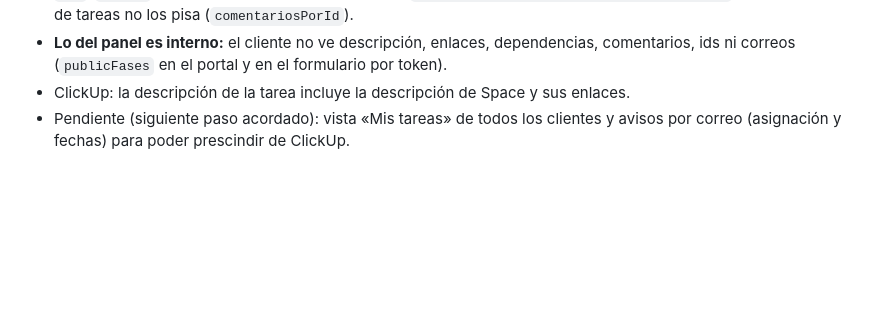
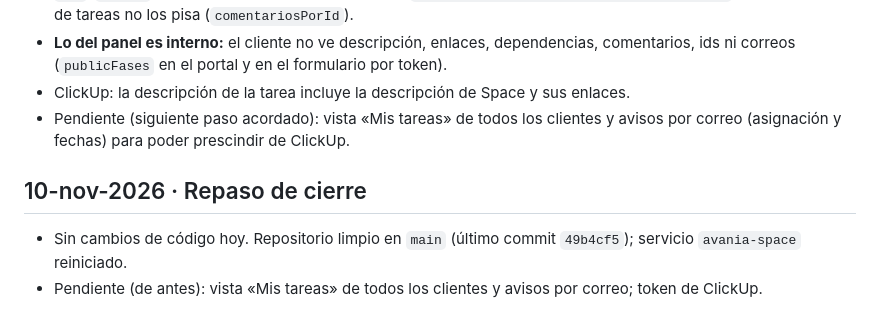
Before and after one commit to Avania-drive/avania-space, a Markdown page: bitacora.md, the part around the change. Drawn GitHub-style; blank space fills up the shorter version.

Commit message:
Bitácora: repaso 10-nov
Co-Authored-By: Claude Sonnet 5.5 <noreply@anthropic.com>

```diff
--- a/bitacora.md
+++ b/bitacora.md
@@ -688,3 +688,7 @@ Petición de Pascual: ordenar el onboarding en 1) la empresa y quién la forma,
 - **Lo del panel es interno:** el cliente no ve descripción, enlaces, dependencias, comentarios, ids ni correos (`publicFases` en el portal y en el formulario por token).
 - ClickUp: la descripción de la tarea incluye la descripción de Space y sus enlaces.
 - Pendiente (siguiente paso acordado): vista «Mis tareas» de todos los clientes y avisos por correo (asignación y fechas) para poder prescindir de ClickUp.
+
+## 10-nov-2026 · Repaso de cierre
+- Sin cambios de código hoy. Repositorio limpio en `main` (último commit `49b4cf5`); servicio `avania-space` reiniciado.
+- Pendiente (de antes): vista «Mis tareas» de todos los clientes y avisos por correo; token de ClickUp.
```
